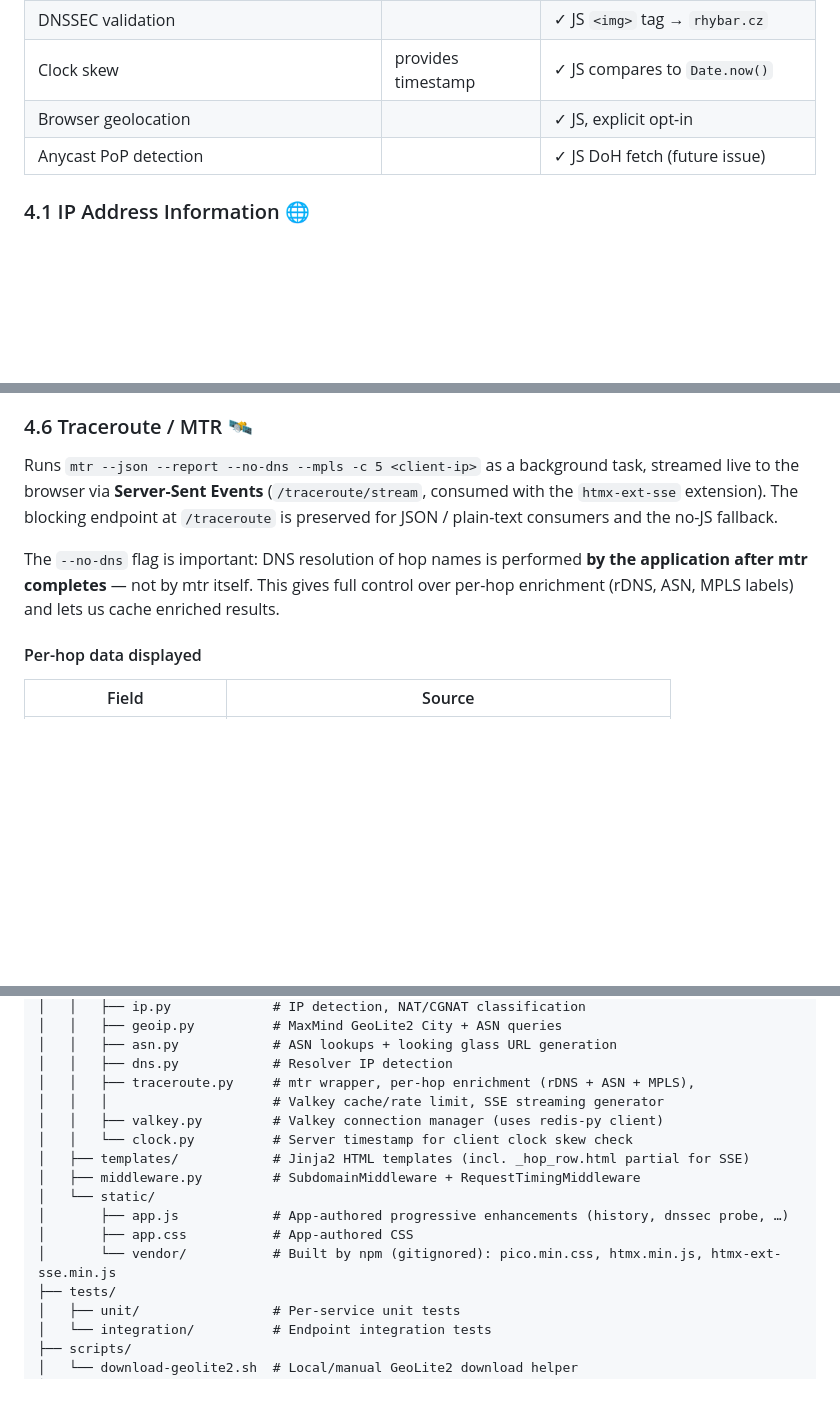
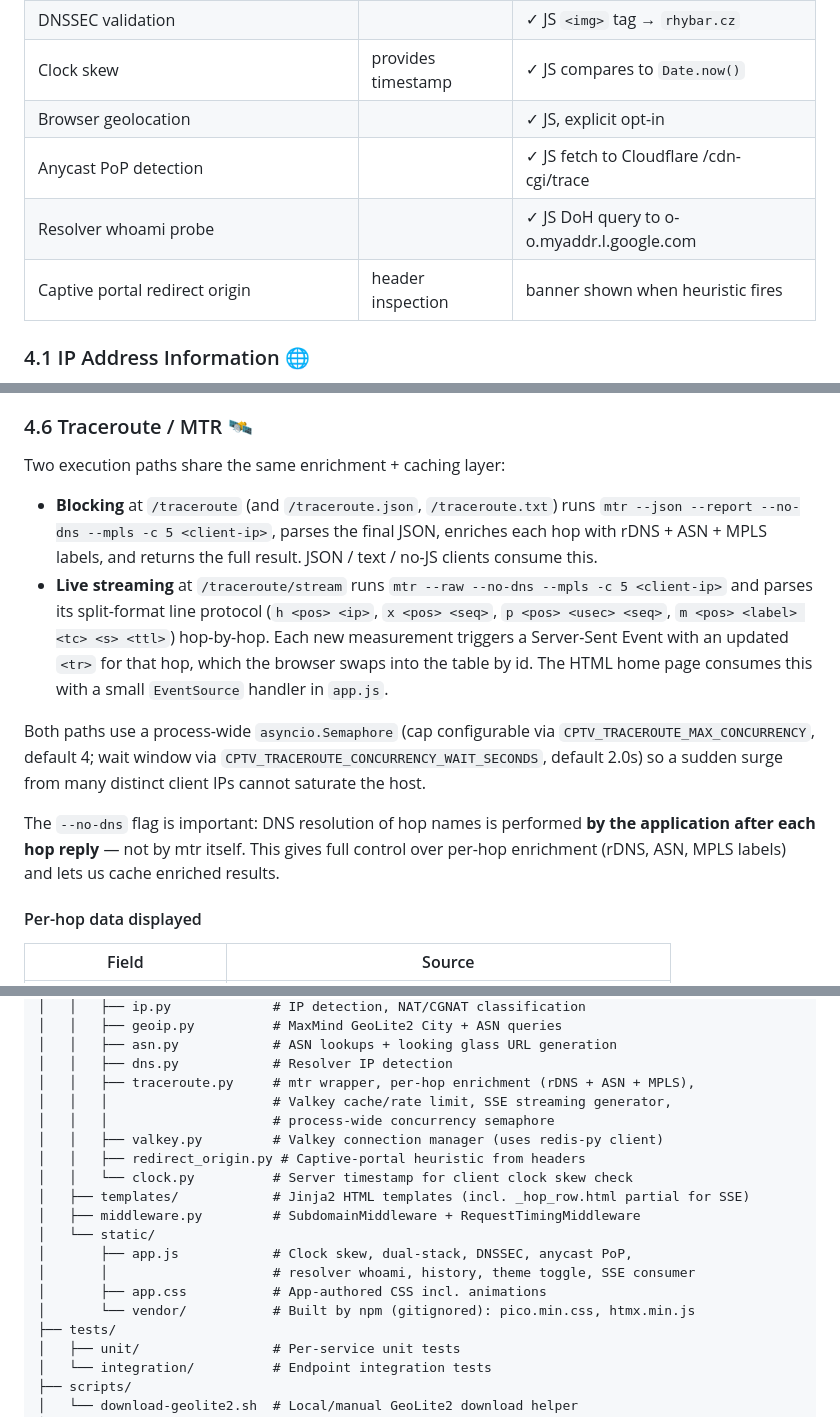
Before and after one commit to pdostal/cptv, a Markdown page: PLAN.md, 3 parts joined by grey strips. Drawn GitHub-style; blank space fills up the shorter version.

```diff
--- a/PLAN.md
+++ b/PLAN.md
@@ -79,7 +79,9 @@ proxy_set_header X-Forwarded-Proto $scheme;
 | DNSSEC validation                                          |                    | ✓ JS `<img>` tag → `rhybar.cz`           |
 | Clock skew                                                 | provides timestamp | ✓ JS compares to `Date.now()`            |
 | Browser geolocation                                        |                    | ✓ JS, explicit opt-in                    |
-| Anycast PoP detection                                      |                    | ✓ JS DoH fetch (future issue)            |
+| Anycast PoP detection                                      |                    | ✓ JS fetch to Cloudflare /cdn-cgi/trace  |
+| Resolver whoami probe                                      |                    | ✓ JS DoH query to o-o.myaddr.l.google.com|
+| Captive portal redirect origin                             | header inspection  | banner shown when heuristic fires        |
 
 ### 4.1 IP Address Information 🌐
 
@@ -134,9 +136,14 @@ References:
 
 ### 4.6 Traceroute / MTR 🛰️
 
-Runs `mtr --json --report --no-dns --mpls -c 5 <client-ip>` as a background task, streamed live to the browser via **Server-Sent Events** (`/traceroute/stream`, consumed with the `htmx-ext-sse` extension). The blocking endpoint at `/traceroute` is preserved for JSON / plain-text consumers and the no-JS fallback.
+Two execution paths share the same enrichment + caching layer:
 
-The `--no-dns` flag is important: DNS resolution of hop names is performed **by the application after mtr completes** — not by mtr itself. This gives full control over per-hop enrichment (rDNS, ASN, MPLS labels) and lets us cache enriched results.
+- **Blocking** at `/traceroute` (and `/traceroute.json`, `/traceroute.txt`) runs `mtr --json --report --no-dns --mpls -c 5 <client-ip>`, parses the final JSON, enriches each hop with rDNS + ASN + MPLS labels, and returns the full result. JSON / text / no-JS clients consume this.
+- **Live streaming** at `/traceroute/stream` runs `mtr --raw --no-dns --mpls -c 5 <client-ip>` and parses its split-format line protocol (`h <pos> <ip>`, `x <pos> <seq>`, `p <pos> <usec> <seq>`, `m <pos> <label> <tc> <s> <ttl>`) hop-by-hop. Each new measurement triggers a Server-Sent Event with an updated `<tr>` for that hop, which the browser swaps into the table by id. The HTML home page consumes this with a small `EventSource` handler in `app.js`.
+
+Both paths use a process-wide `asyncio.Semaphore` (cap configurable via `CPTV_TRACEROUTE_MAX_CONCURRENCY`, default 4; wait window via `CPTV_TRACEROUTE_CONCURRENCY_WAIT_SECONDS`, default 2.0s) so a sudden surge from many distinct client IPs cannot saturate the host.
+
+The `--no-dns` flag is important: DNS resolution of hop names is performed **by the application after each hop reply** — not by mtr itself. This gives full control over per-hop enrichment (rDNS, ASN, MPLS labels) and lets us cache enriched results.
 
 #### Per-hop data displayed
 
@@ -832,15 +853,18 @@ cptv/                         # https://github.com/pdostal/cptv
 │   │   ├── asn.py            # ASN lookups + looking glass URL generation
 │   │   ├── dns.py            # Resolver IP detection
 │   │   ├── traceroute.py     # mtr wrapper, per-hop enrichment (rDNS + ASN + MPLS),
-│   │   │                     # Valkey cache/rate limit, SSE streaming generator
+│   │   │                     # Valkey cache/rate limit, SSE streaming generator,
+│   │   │                     # process-wide concurrency semaphore
 │   │   ├── valkey.py         # Valkey connection manager (uses redis-py client)
+│   │   ├── redirect_origin.py # Captive-portal heuristic from headers
 │   │   └── clock.py          # Server timestamp for client clock skew check
 │   ├── templates/            # Jinja2 HTML templates (incl. _hop_row.html partial for SSE)
 │   ├── middleware.py         # SubdomainMiddleware + RequestTimingMiddleware
 │   └── static/
-│       ├── app.js            # App-authored progressive enhancements (history, dnssec probe, …)
-│       ├── app.css           # App-authored CSS
-│       └── vendor/           # Built by npm (gitignored): pico.min.css, htmx.min.js, htmx-ext-sse.min.js
+│       ├── app.js            # Clock skew, dual-stack, DNSSEC, anycast PoP,
+│       │                     # resolver whoami, history, theme toggle, SSE consumer
+│       ├── app.css           # App-authored CSS incl. animations
+│       └── vendor/           # Built by npm (gitignored): pico.min.css, htmx.min.js
 ├── tests/
 │   ├── unit/                 # Per-service unit tests
 │   └── integration/          # Endpoint integration tests
```
Also changed, not shown: other parts of PLAN.md (+38 -14 lines), CLAUDE.md (+11 -11 lines).
